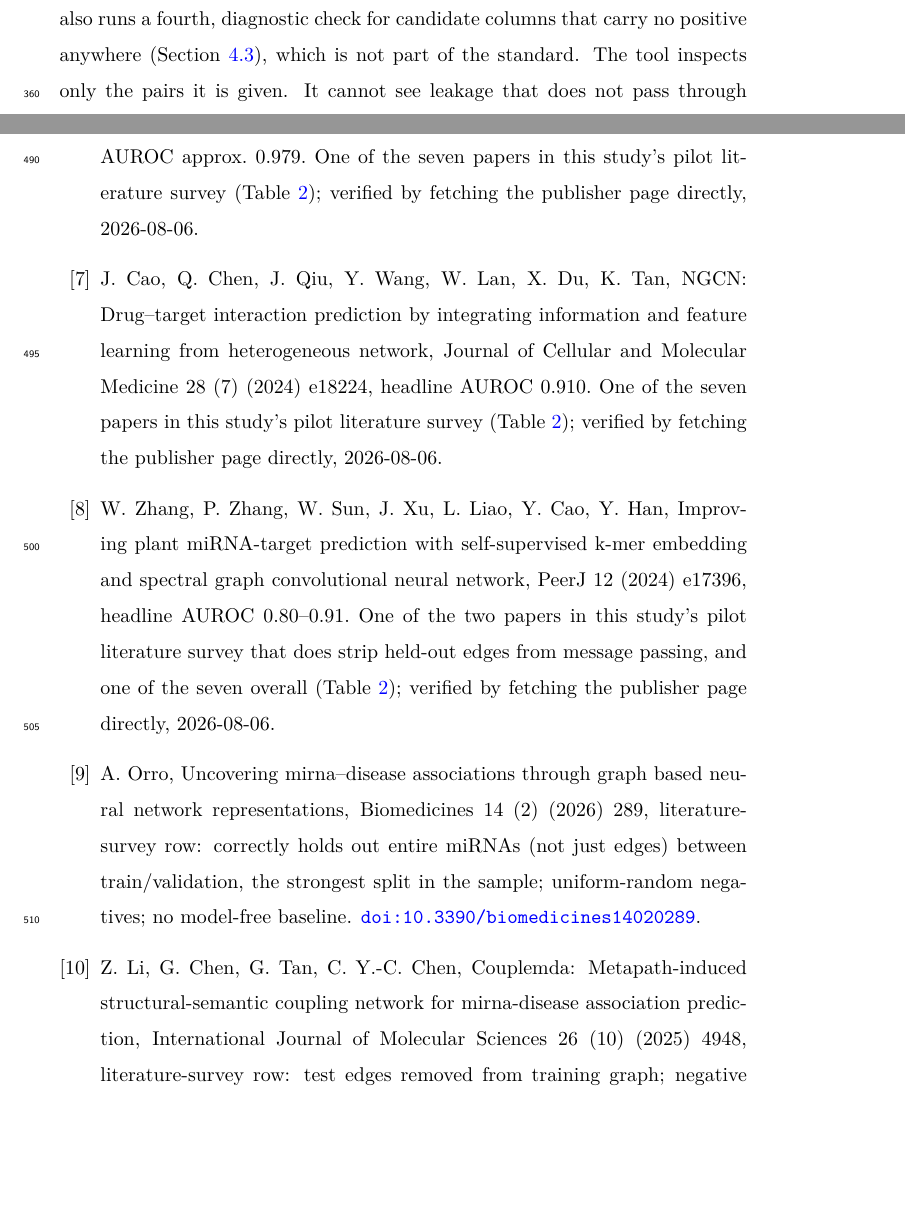
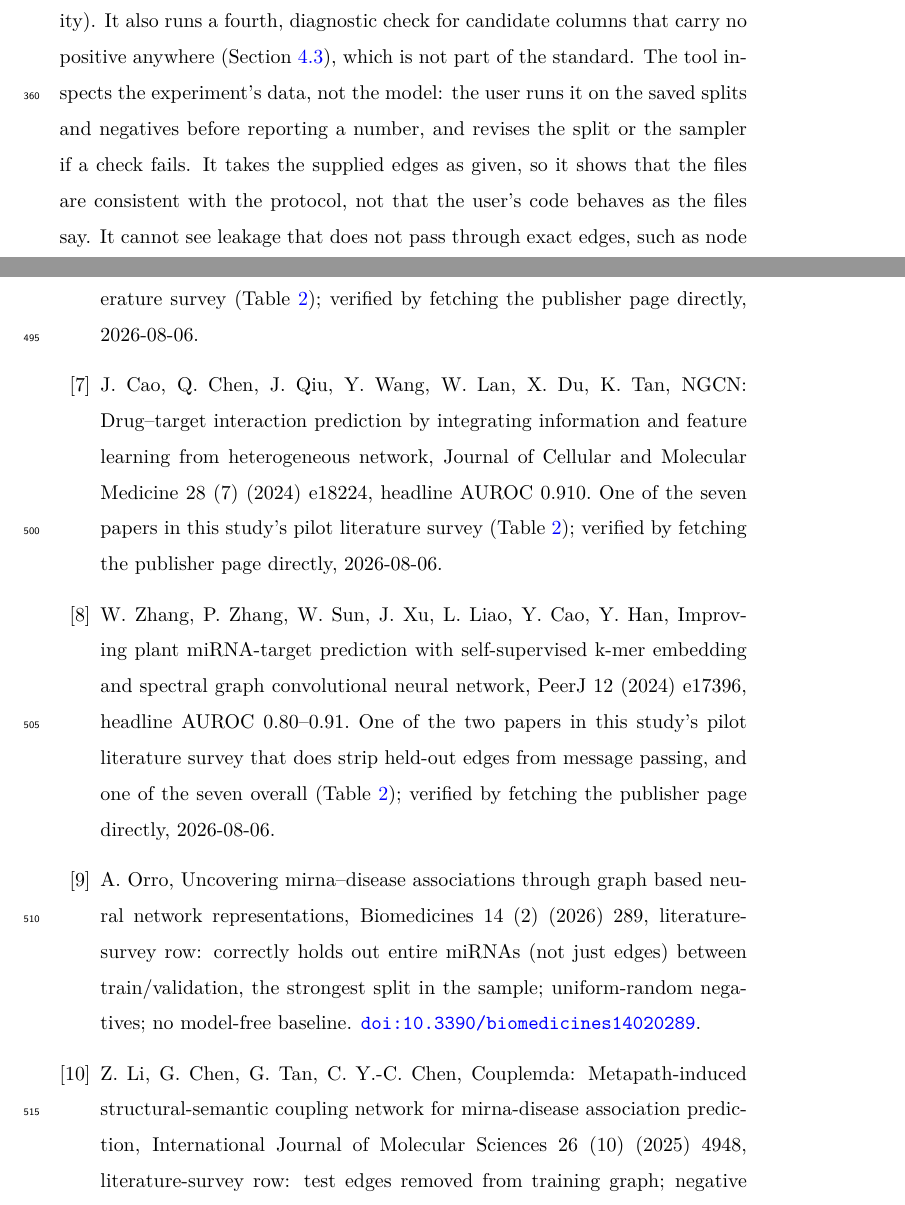
Before and after one commit to UlisesMoyaSanchez/microRNA_project, a LaTeX paper (manuscript/jbi/main.tex): two parts of pages 24 and 30 of 39, joined at a grey line, cut so that both start at the same text, the shorter picture padded with empty space. Compiled offline with pdfLaTeX.

Commit message:
Say how protocheck is used and what it takes on trust
- 5.1: protocheck inspects the experiment's data, not the model; it takes the supplied edges as given, so it shows consistency with the protocol, not that the user's code behaves as the files say.
- protocheck/README: add a five-step "Using it in your own project" section with the two caveats.

Co-Authored-By: Claude Sonnet 5.5 <noreply@anthropic.com>

```diff
--- a/manuscript/jbi/main.tex
+++ b/manuscript/jbi/main.tex
@@ -752,7 +752,7 @@ Given how directly the inflation problem responds to a small set of checks, we p
 
 \input{tables/table5_correct_protocol_checklist.tex}
 
-\texttt{protocheck} takes the train and held-out pairs of a link-prediction experiment and, optionally, the edges the encoder sees, the training and evaluation negatives and the model's AUROC. It reports each check as ok, warn or fail; a check whose input was not supplied is reported as unchecked, never as passed. It needs only numpy, scipy and scikit-learn, and runs from the command line, from Python, or in a Colab notebook on the user's own files (Data availability). It also runs a fourth, diagnostic check for candidate columns that carry no positive anywhere (Section~\ref{sec:dead_columns}), which is not part of the standard. The tool inspects only the pairs it is given. It cannot see leakage that does not pass through exact edges, such as node features derived from held-out labels, and it does not show that any published number is inflated. Its thresholds are heuristics, not validated cut-offs.
+\texttt{protocheck} takes the train and held-out pairs of a link-prediction experiment and, optionally, the edges the encoder sees, the training and evaluation negatives and the model's AUROC. It reports each check as ok, warn or fail; a check whose input was not supplied is reported as unchecked, never as passed. It needs only numpy, scipy and scikit-learn, and runs from the command line, from Python, or in a Colab notebook on the user's own files (Data availability). It also runs a fourth, diagnostic check for candidate columns that carry no positive anywhere (Section~\ref{sec:dead_columns}), which is not part of the standard. The tool inspects the experiment's data, not the model: the user runs it on the saved splits and negatives before reporting a number, and revises the split or the sampler if a check fails. It takes the supplied edges as given, so it shows that the files are consistent with the protocol, not that the user's code behaves as the files say. It cannot see leakage that does not pass through exact edges, such as node features derived from held-out labels, and it does not show that any published number is inflated. Its thresholds are heuristics, not validated cut-offs.
 
 We validated the implementation, not the claim. On the five HMDD-type graphs under the $2\times2$ grid,
 where the true state of every cell is known by construction (four seeds, 80 audits), the leakage check
```
Also changed, not shown: protocheck/README.md.
